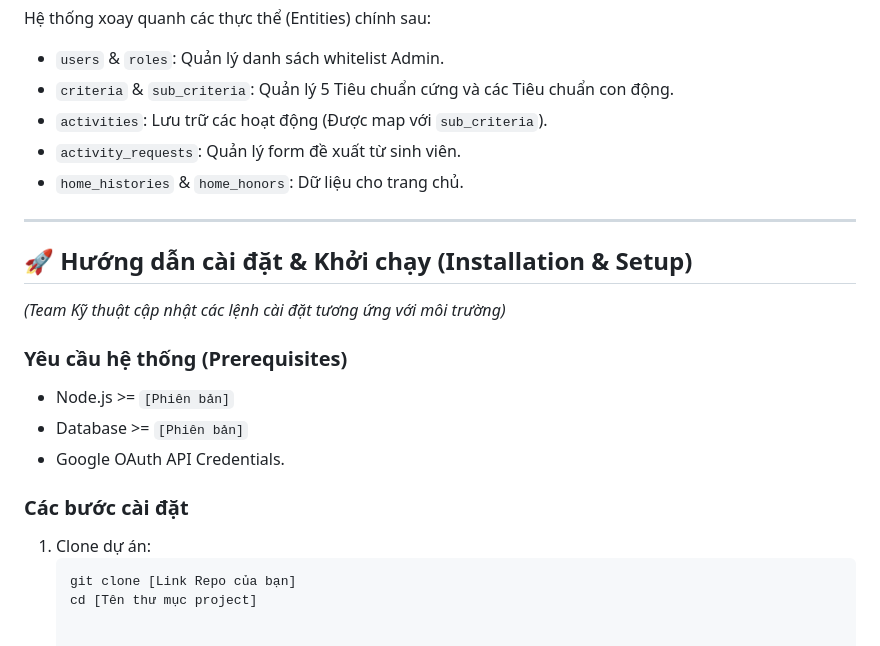
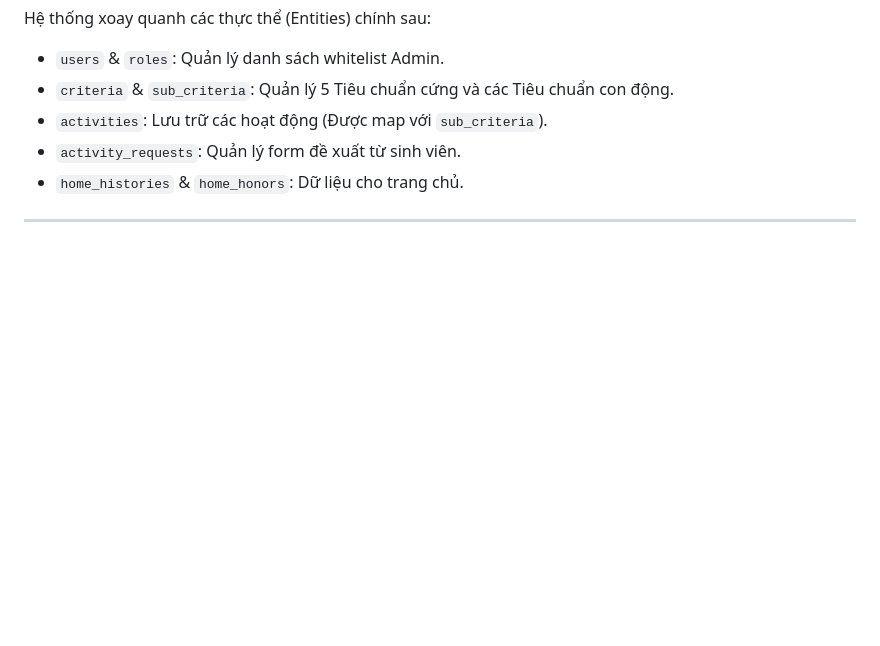
Before and after one commit to mangkythuatbit/SINHVIEN5TOT, a Markdown page: README.md, the part around the change. Rendered like a GitHub page; blank space fills up the shorter version.

Commit message:
Update README.md
Signed-off-by: kythuatbit-tcxd <mangkythuat.bit@gmail.com>

````diff
--- a/README.md
+++ b/README.md
@@ -51,18 +51,3 @@ Hệ thống xoay quanh các thực thể (Entities) chính sau:
 - `home_histories` & `home_honors`: Dữ liệu cho trang chủ.
 
 ---
-
-## 🚀 Hướng dẫn cài đặt & Khởi chạy (Installation & Setup)
-
-*(Team Kỹ thuật cập nhật các lệnh cài đặt tương ứng với môi trường)*
-
-### Yêu cầu hệ thống (Prerequisites)
-- Node.js >= `[Phiên bản]`
-- Database >= `[Phiên bản]`
-- Google OAuth API Credentials.
-
-### Các bước cài đặt
-1. Clone dự án:
-   ```bash
-   git clone [Link Repo của bạn]
-   cd [Tên thư mục project]
````
